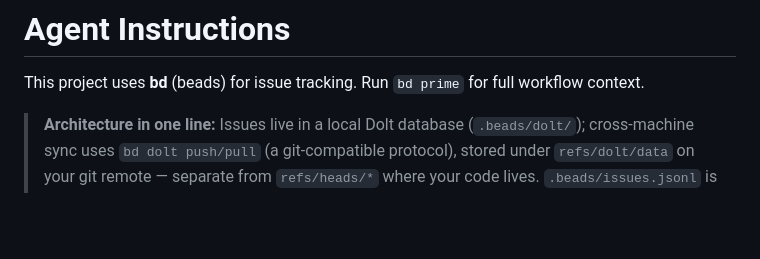
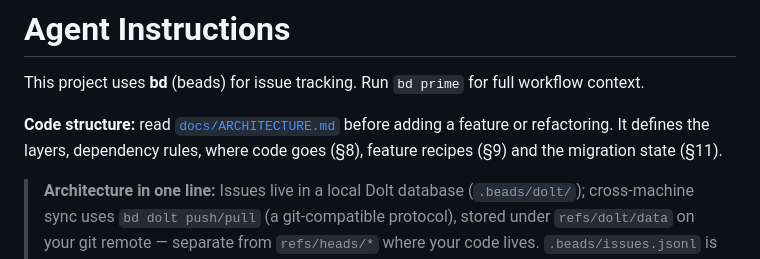
Before and after one commit to Meow-Knight/KClat, a Markdown page: AGENTS.md, the part around the change. Drawn GitHub-style; blank space fills up the shorter version.

```diff
--- a/AGENTS.md
+++ b/AGENTS.md
@@ -1,6 +1,9 @@
 # Agent Instructions
 
 This project uses **bd** (beads) for issue tracking. Run `bd prime` for full workflow context.
+
+**Code structure:** read [`docs/ARCHITECTURE.md`](docs/ARCHITECTURE.md) before adding a feature or refactoring. It
+defines the layers, dependency rules, where code goes (§8), feature recipes (§9) and the migration state (§11).
 
 > **Architecture in one line:** Issues live in a local Dolt database
 > (`.beads/dolt/`); cross-machine sync uses `bd dolt push/pull` (a
```
Also changed, not shown: CLAUDE.md (+4 -1 lines), docs/ARCHITECTURE.md (added, +527 -0 lines).
